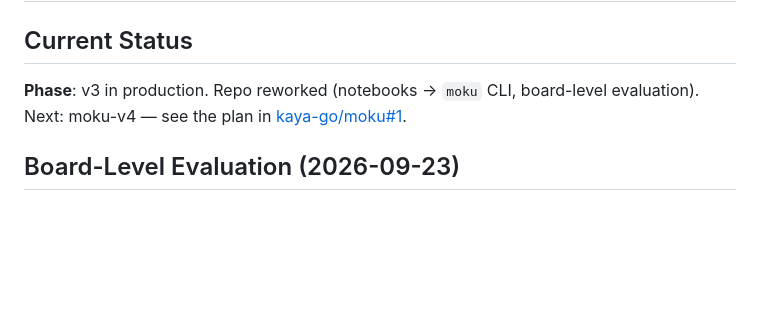
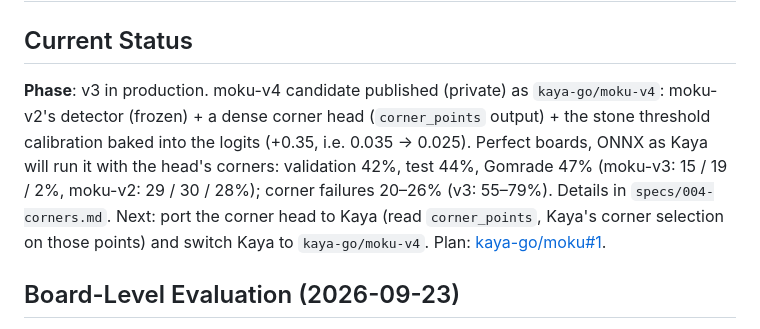
Before and after one commit to kaya-go/moku, a Markdown page: docs/progress.md, the part around the change. Rendered like a GitHub page; blank space fills up the shorter version.

```diff
--- a/docs/progress.md
+++ b/docs/progress.md
@@ -2,8 +2,13 @@
 
 ## Current Status
 
-**Phase**: v3 in production. Repo reworked (notebooks → `moku` CLI, board-level evaluation).
-Next: moku-v4 — see the plan in [kaya-go/moku#1](https://github.com/kaya-go/moku/issues/1).
+**Phase**: v3 in production. moku-v4 candidate published (private) as `kaya-go/moku-v4`:
+moku-v2's detector (frozen) + a dense corner head (`corner_points` output) + the stone threshold
+calibration baked into the logits (+0.35, i.e. 0.035 → 0.025). Perfect boards, ONNX as Kaya will
+run it with the head's corners: validation 42%, test 44%, Gomrade 47% (moku-v3: 15 / 19 / 2%,
+moku-v2: 29 / 30 / 28%); corner failures 20–26% (v3: 55–79%). Details in `specs/004-corners.md`.
+Next: port the corner head to Kaya (read `corner_points`, Kaya's corner selection on those points)
+and switch Kaya to `kaya-go/moku-v4`. Plan: [kaya-go/moku#1](https://github.com/kaya-go/moku/issues/1).
 
 ## Board-Level Evaluation (2026-09-23)
 
```
Also changed, not shown: CLAUDE.md (+3 -0 lines), specs/004-corners.md (+19 -2 lines).
